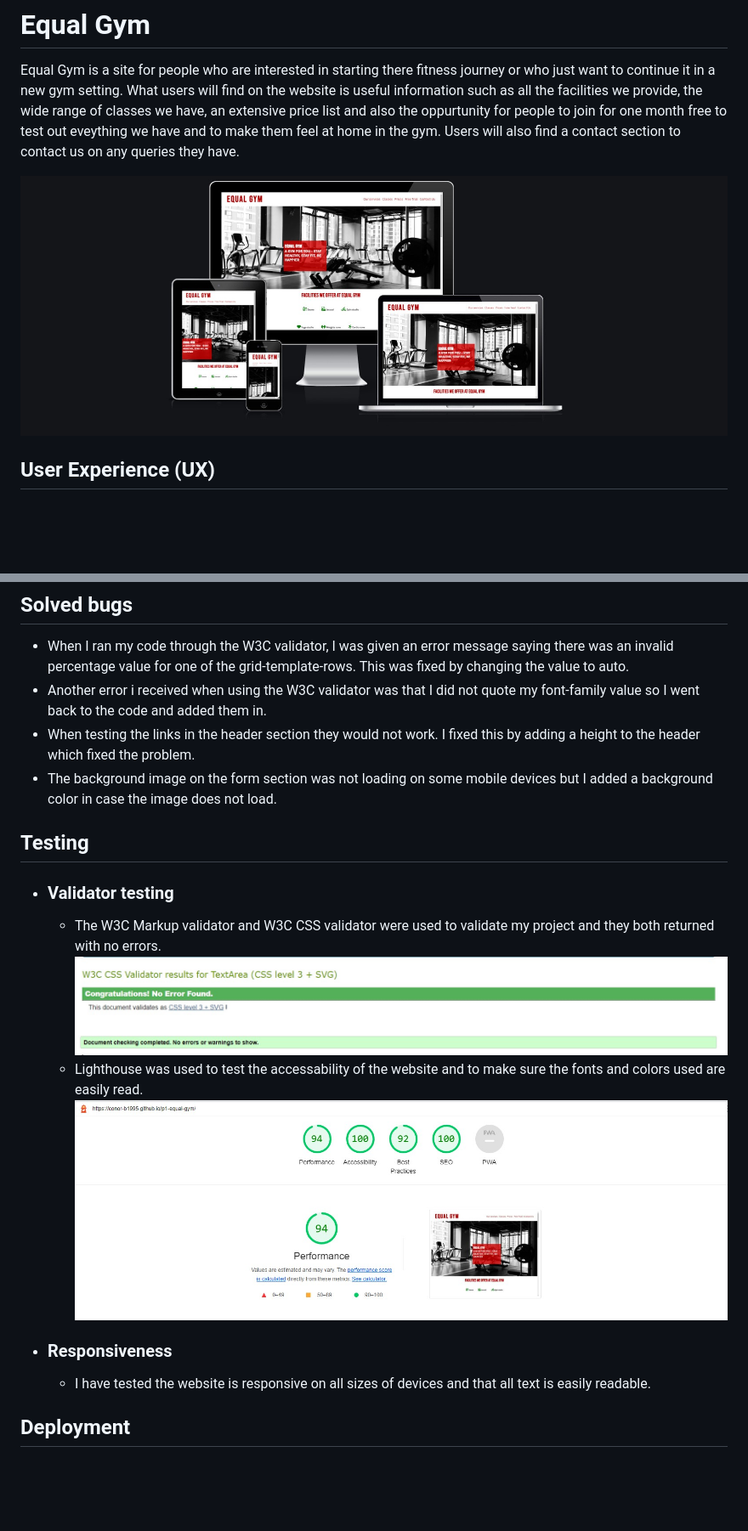
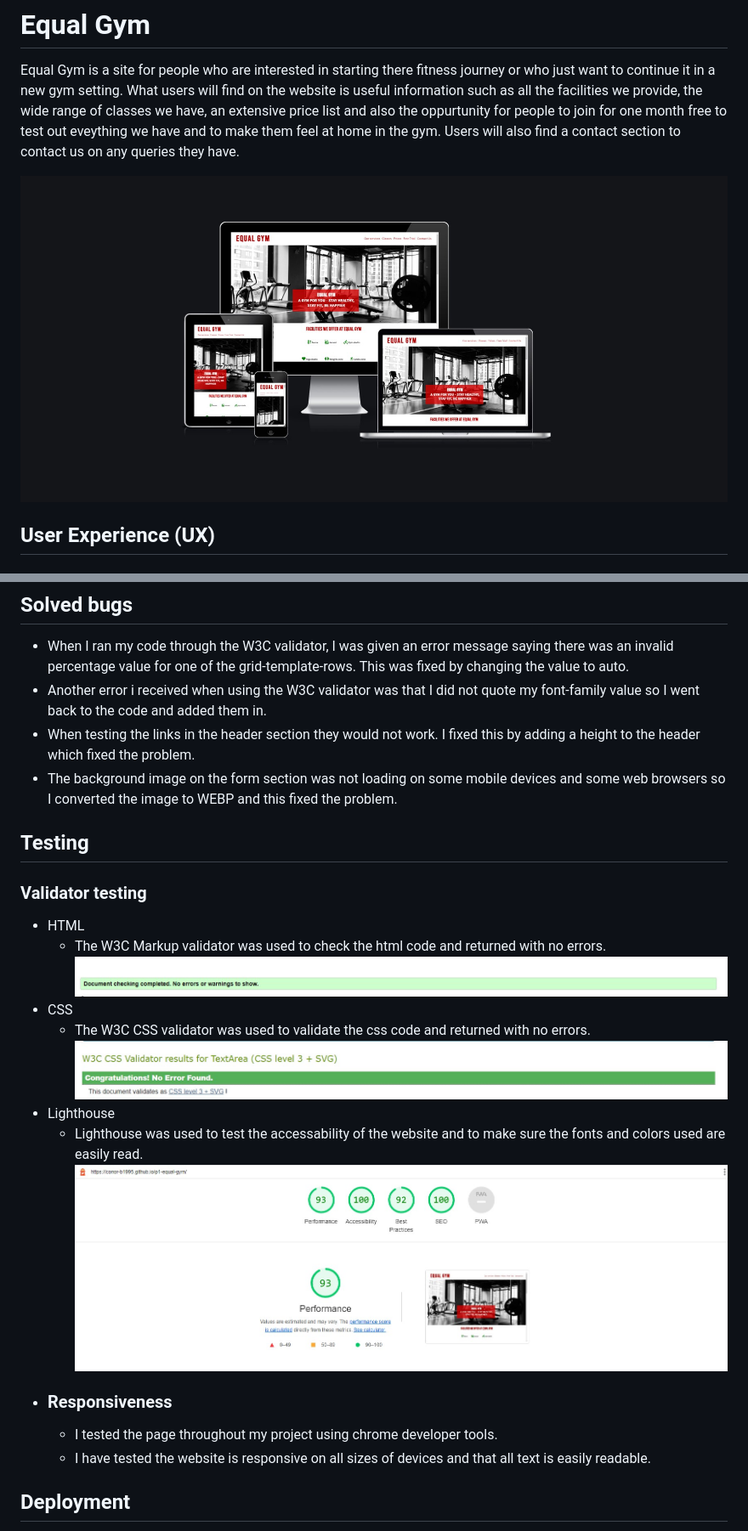
Before and after one commit to conor-b1995/p1-equal-gym, a Markdown page: README.md, 2 parts joined by grey strips. Shown: that part at 85% size. GitHub-like rendering; pictures changed too: assets/images/lighthouse.jpg, assets/images/responsive-site.jpg (deleted), assets/images/responsiveness.jpg (added); blank space fills up the shorter version.

```diff
--- a/README.md
+++ b/README.md
@@ -1,7 +1,7 @@
 # Equal Gym
 Equal Gym is a site for people who are interested in starting there fitness journey or who just want to continue it in a new gym setting. What users will find on the website is useful information such as all the facilities we provide, the wide range of classes we have, an extensive price list and also the oppurtunity for people to join for one month free to test out eveything we have and to make them feel at home in the gym. Users will also find a contact section to contact us on any queries they have.
 
-![RESPONSIVE IMAGE](/assets/images/responsive-site.jpg)
+![RESPONSIVE IMAGE](/assets/images/responsiveness.jpg)
 
 ## User Experience (UX)
 
@@ -64,15 +64,21 @@ Equal Gym is a site for people who are interested in starting there fitness jour
 * When I ran my code through the W3C validator, I was given an error message saying there was an invalid percentage value for one of the grid-template-rows. This was fixed by changing the value to auto.
 * Another error i received when using the W3C validator was that I did not quote my font-family value so I went back to the code and added them in.
 * When testing the links in the header section they would not work. I fixed this by adding a height to the header which fixed the problem.
-* The background image on the form section was not loading on some mobile devices but I added a background color in case the image does not load.
+* The background image on the form section was not loading on some mobile devices and some web browsers so I converted the image to WEBP and this fixed the problem.
 
 ## Testing
-* ### Validator testing
-    * The W3C Markup validator and W3C CSS validator were used to validate my project and they both returned with no errors.
-    ![CSS Validation](/assets/images/css-validation.jpg) ![HTML Validation](/assets/images/html-validation.jpg)
+### Validator testing
+* HTML
+    * The W3C Markup validator was used to check the html code and returned with no errors.
+    ![HTML Validation](/assets/images/html-validation.jpg)
+* CSS
+    * The W3C CSS validator was used to validate the css code and returned with no errors.
+    ![CSS Validation](/assets/images/css-validation.jpg)
+* Lighthouse
     * Lighthouse was used to test the accessability of the website and to make sure the fonts and colors used are easily read.
     ![Lighthouse](/assets/images/lighthouse.jpg)
 * ### Responsiveness
+    * I tested the page throughout my project using chrome developer tools.
     * I have tested the website is responsive on all sizes of devices and that all text is easily readable.
 
 ## Deployment
```
Also changed, not shown: other parts of README.md (+5 -4 lines), assets/images/contact-us.jpg, assets/images/free-trial.jpg, assets/images/hero-image.jpg.
